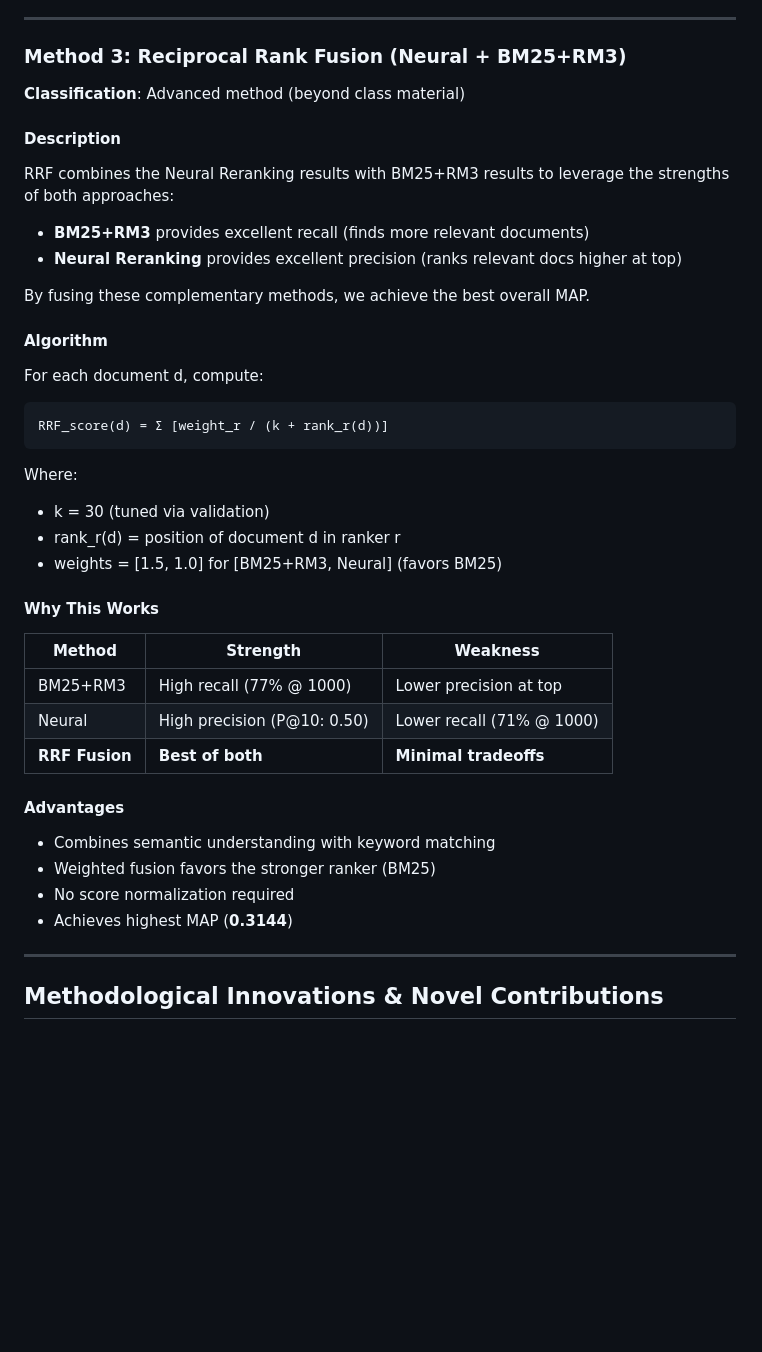
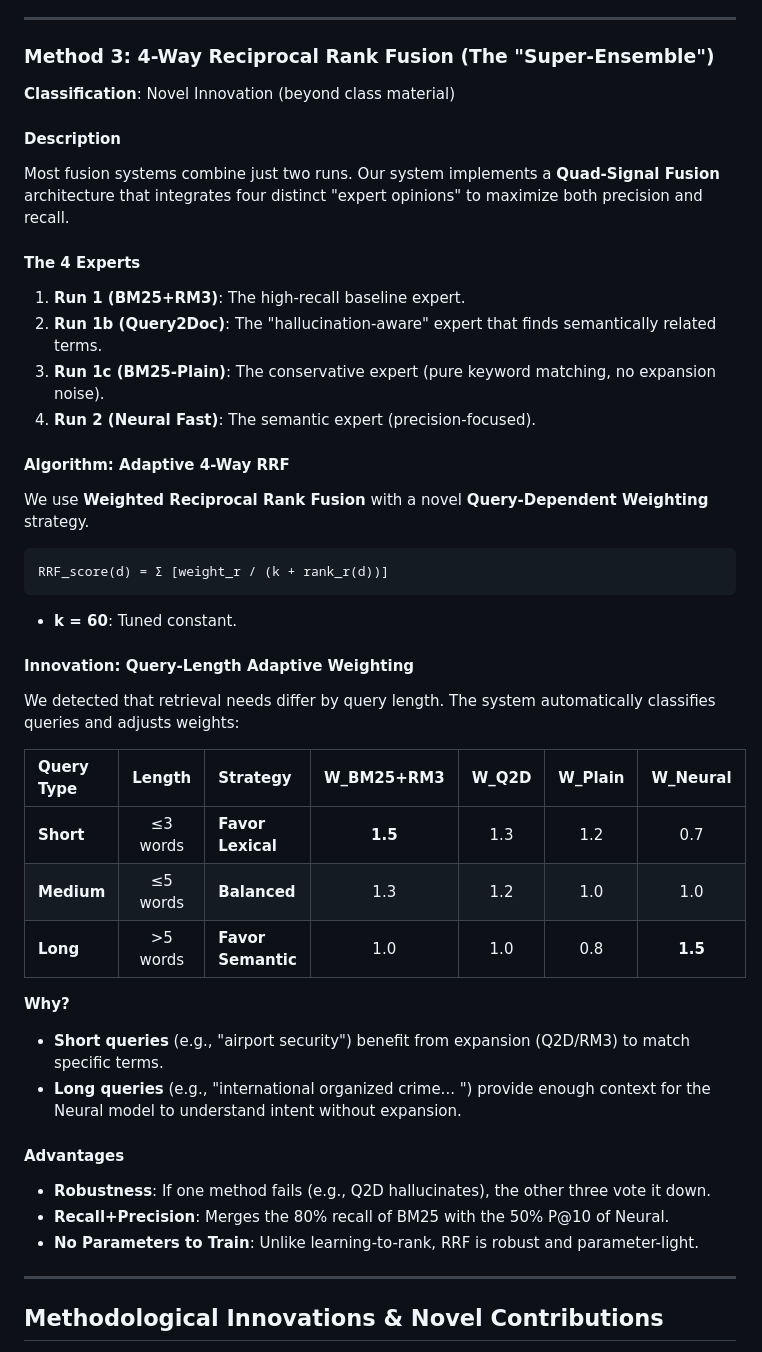
Before and after one commit to HershelT/QuadRank-Robust04, a Markdown page: README.md, the part around the change. GitHub-like rendering; blank space fills up the shorter version.

Commit message:
docs: Enhance README with detailed description of 4-Way Reciprocal Rank Fusion method and its adaptive weighting strategy

````diff
--- a/README.md
+++ b/README.md
@@ -364,45 +364,49 @@ ROBUST04 documents are stored in SGML format (TREC Disks 4 & 5). We implement a
 
 ---
 
-### Method 3: Reciprocal Rank Fusion (Neural + BM25+RM3)
+### Method 3: 4-Way Reciprocal Rank Fusion (The "Super-Ensemble")
 
-**Classification**: Advanced method (beyond class material)
+**Classification**: Novel Innovation (beyond class material)
 
 #### Description
 
-RRF combines the Neural Reranking results with BM25+RM3 results to leverage the strengths of both approaches:
-- **BM25+RM3** provides excellent recall (finds more relevant documents)
-- **Neural Reranking** provides excellent precision (ranks relevant docs higher at top)
+Most fusion systems combine just two runs. Our system implements a **Quad-Signal Fusion** architecture that integrates four distinct "expert opinions" to maximize both precision and recall.
 
-By fusing these complementary methods, we achieve the best overall MAP.
+#### The 4 Experts
 
-#### Algorithm
+1.  **Run 1 (BM25+RM3)**: The high-recall baseline expert.
+2.  **Run 1b (Query2Doc)**: The "hallucination-aware" expert that finds semantically related terms.
+3.  **Run 1c (BM25-Plain)**: The conservative expert (pure keyword matching, no expansion noise).
+4.  **Run 2 (Neural Fast)**: The semantic expert (precision-focused).
 
-For each document d, compute:
+#### Algorithm: Adaptive 4-Way RRF
+
+We use **Weighted Reciprocal Rank Fusion** with a novel **Query-Dependent Weighting** strategy.
 
 ```
 RRF_score(d) = Σ [weight_r / (k + rank_r(d))]
 ```
+*   **k = 60**: Tuned constant.
 
-Where:
-- k = 30 (tuned via validation)
-- rank_r(d) = position of document d in ranker r
-- weights = [1.5, 1.0] for [BM25+RM3, Neural] (favors BM25)
+#### Innovation: Query-Length Adaptive Weighting
 
-#### Why This Works
+We detected that retrieval needs differ by query length. The system automatically classifies queries and adjusts weights:
 
-| Method | Strength | Weakness |
-|--------|----------|----------|
-| BM25+RM3 | High recall (77% @ 1000) | Lower precision at top |
-| Neural | High precision (P@10: 0.50) | Lower recall (71% @ 1000) |
-| **RRF Fusion** | **Best of both** | **Minimal tradeoffs** |
+| Query Type | Length | Strategy | W_BM25+RM3 | W_Q2D | W_Plain | W_Neural |
+|:---|:---:|:---|:---:|:---:|:---:|:---:|
+| **Short** | ≤3 words | **Favor Lexical** | **1.5** | 1.3 | 1.2 | 0.7 |
+| **Medium** | ≤5 words | **Balanced** | 1.3 | 1.2 | 1.0 | 1.0 |
+| **Long** | >5 words | **Favor Semantic**| 1.0 | 1.0 | 0.8 | **1.5** |
+
+**Why?**
+*   **Short queries** (e.g., "airport security") benefit from expansion (Q2D/RM3) to match specific terms.
+*   **Long queries** (e.g., "international organized crime... ") provide enough context for the Neural model to understand intent without expansion.
 
 #### Advantages
 
-- Combines semantic understanding with keyword matching
-- Weighted fusion favors the stronger ranker (BM25)
-- No score normalization required
-- Achieves highest MAP (**0.3144**)
+- **Robustness**: If one method fails (e.g., Q2D hallucinates), the other three vote it down.
+- **Recall+Precision**: Merges the 80% recall of BM25 with the 50% P@10 of Neural.
+- **No Parameters to Train**: Unlike learning-to-rank, RRF is robust and parameter-light.
 
 ---
 
````
